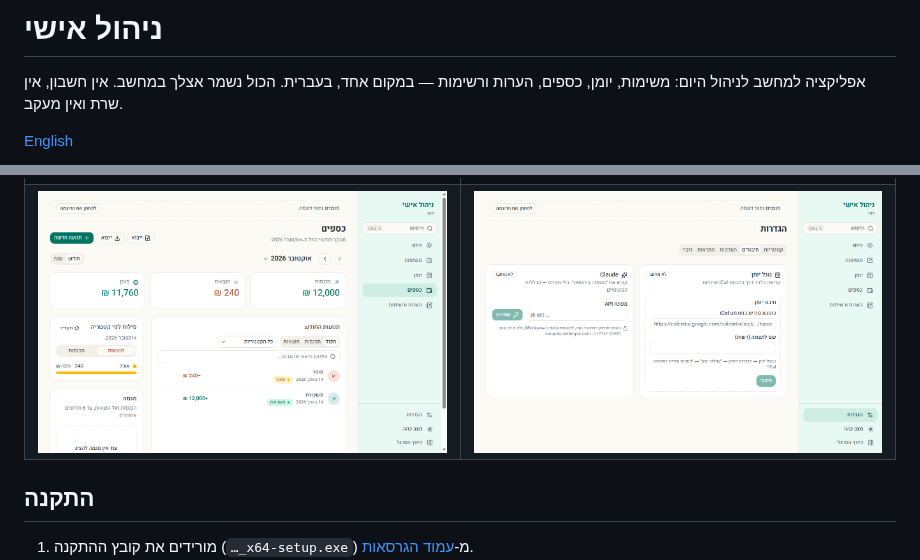
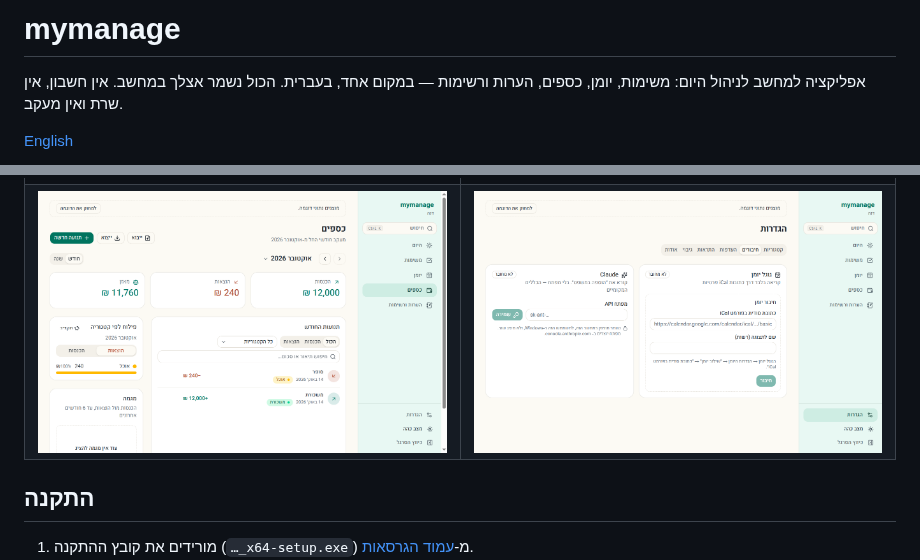
Before and after one commit to mydevtools-lm/mymanage, a Markdown page: README.md, 2 parts joined by grey strips. GitHub-like rendering; pictures changed too: docs/screenshots/finance.png, docs/screenshots/settings.png.

```diff
--- a/README.md
+++ b/README.md
@@ -1,6 +1,6 @@
 <div dir="rtl">
 
-# ניהול אישי
+# mymanage
 
 אפליקציה למחשב לניהול היום: משימות, יומן, כספים, הערות ורשימות — במקום אחד, בעברית.
 הכול נשמר אצלך במחשב. אין חשבון, אין שרת ואין מעקב.
```
Also changed, not shown: README.en.md (+1 -1 lines), docs/DESKTOP.md (+7 -2 lines), docs/screenshots/calendar.png, docs/screenshots/tasks.png, docs/screenshots/today.png, 8 other files.
